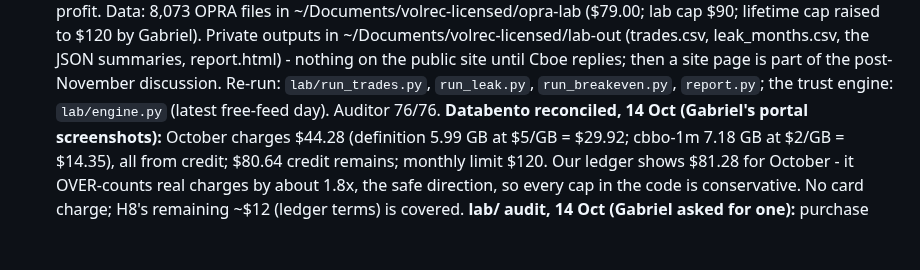
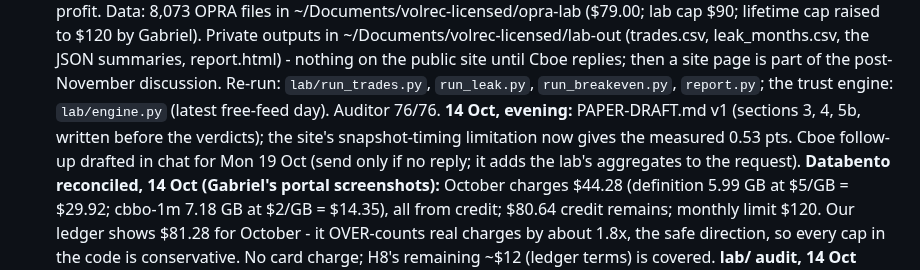
Before and after one commit to gabrielmitton-cloud/volrec, a Markdown page: HANDOFF.md, the part around the change. Rendered like a GitHub page; blank space fills up the shorter version.

Commit message:
HANDOFF: paper draft v1, site timing update, Cboe follow-up drafted
Co-Authored-By: Claude Opus 5.5 <noreply@anthropic.com>

```diff
--- a/HANDOFF.md
+++ b/HANDOFF.md
@@ -2606,6 +2606,9 @@ fixed, none of which moves a registered verdict. Each has a known-answer check a
   summaries, report.html) - nothing on the public site until Cboe replies; then a site page is part of
   the post-November discussion. Re-run: `lab/run_trades.py`, `run_leak.py`, `run_breakeven.py`,
   `report.py`; the trust engine: `lab/engine.py` (latest free-feed day). Auditor 76/76.
+  **14 Oct, evening:** PAPER-DRAFT.md v1 (sections 3, 4, 5b, written before the verdicts); the site's
+  snapshot-timing limitation now gives the measured 0.53 pts. Cboe follow-up drafted in chat for Mon 19 Oct
+  (send only if no reply; it adds the lab's aggregates to the request).
   **Databento reconciled, 14 Oct (Gabriel's portal screenshots):** October charges $44.28 (definition 5.99 GB at
   $5/GB = $29.92; cbbo-1m 7.18 GB at $2/GB = $14.35), all from credit; $80.64 credit remains; monthly limit
   $120. Our ledger shows $81.28 for October - it OVER-counts real charges by about 1.8x, the safe direction,
```
